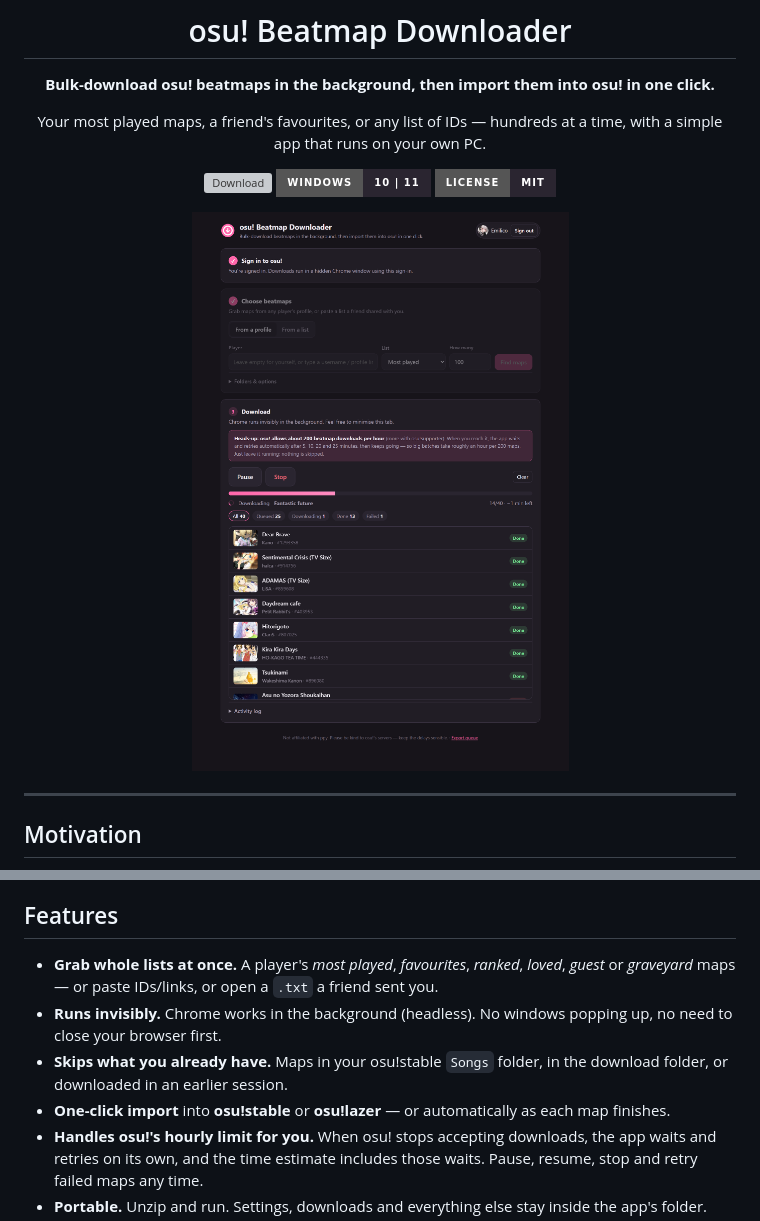
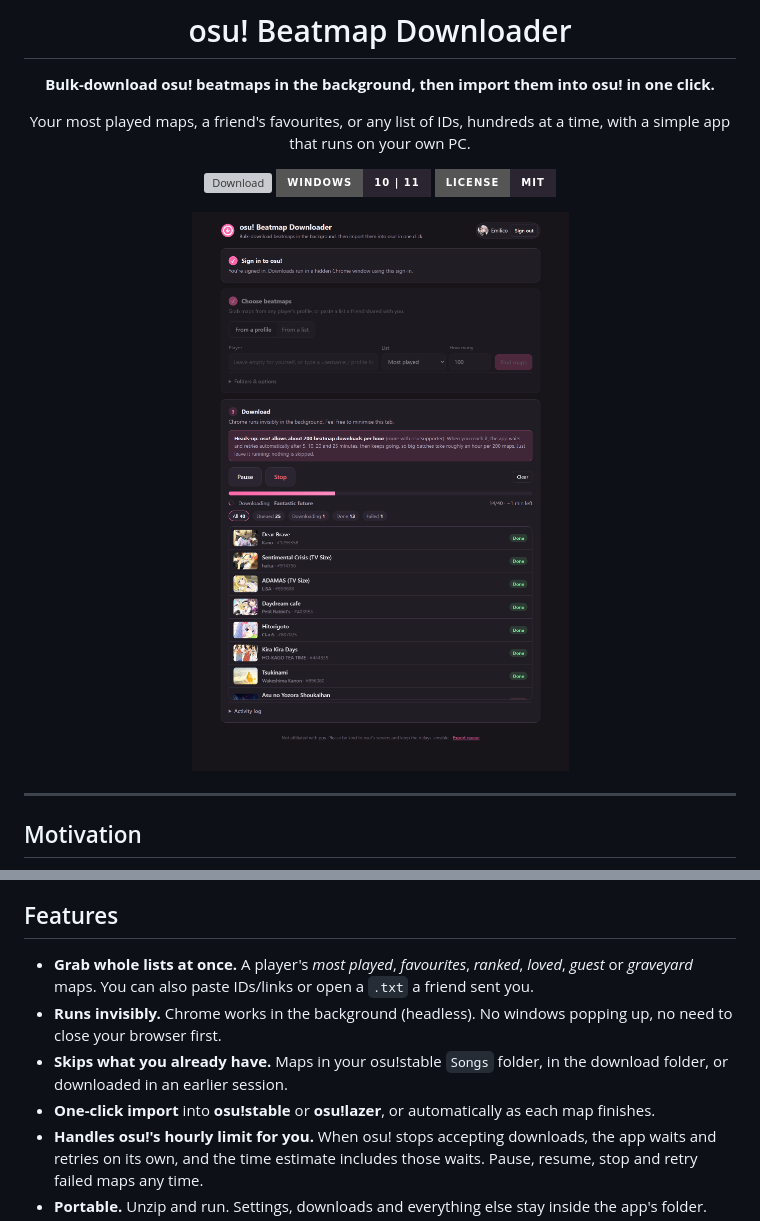
Before and after one commit to AustinKol/osubeatmapdownloader, a Markdown page: README.md, 2 parts joined by grey strips. Drawn GitHub-style; pictures changed too: docs/images/hero-dark.png; badges without logos; grey boxes are pictures that could not be loaded.

```diff
--- a/README.md
+++ b/README.md
@@ -6,7 +6,7 @@
 
 **Bulk-download osu! beatmaps in the background, then import them into osu! in one click.**
 
-Your most played maps, a friend's favourites, or any list of IDs — hundreds at a time,
+Your most played maps, a friend's favourites, or any list of IDs, hundreds at a time,
 with a simple app that runs on your own PC.
 
 [![Download](https://img.shields.io/github/v/release/AustinKol/osubeatmapdownloader?label=download&style=for-the-badge&color=ff66aa)](https://github.com/AustinKol/osubeatmapdownloader/releases/latest)
@@ -36,10 +36,10 @@ So far, this is still the best way that I know of to recover lost beatmaps folde
 
 ## Features
 
-- **Grab whole lists at once.** A player's *most played*, *favourites*, *ranked*, *loved*, *guest* or *graveyard* maps — or paste IDs/links, or open a `.txt` a friend sent you.
+- **Grab whole lists at once.** A player's *most played*, *favourites*, *ranked*, *loved*, *guest* or *graveyard* maps. You can also paste IDs/links or open a `.txt` a friend sent you.
 - **Runs invisibly.** Chrome works in the background (headless). No windows popping up, no need to close your browser first.
 - **Skips what you already have.** Maps in your osu!stable `Songs` folder, in the download folder, or downloaded in an earlier session.
-- **One-click import** into **osu!stable** or **osu!lazer** — or automatically as each map finishes.
+- **One-click import** into **osu!stable** or **osu!lazer**, or automatically as each map finishes.
 - **Handles osu!'s hourly limit for you.** When osu! stops accepting downloads, the app waits and retries on its own, and the time estimate includes those waits. Pause, resume, stop and retry failed maps any time.
 - **Portable.** Unzip and run. Settings, downloads and everything else stay inside the app's folder.
 - **Share your library.** Export your Songs folder as an ID list your friends can load.
```
Also changed, not shown: other parts of README.md (+14 -14 lines), docs/images/done.png, docs/images/hero-light.png, docs/images/options.png, docs/images/queue.png, 4 other files.
